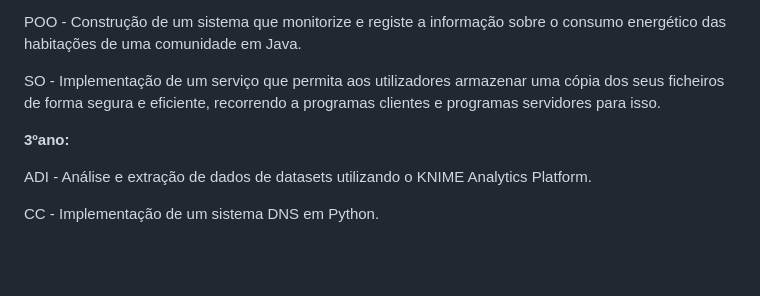
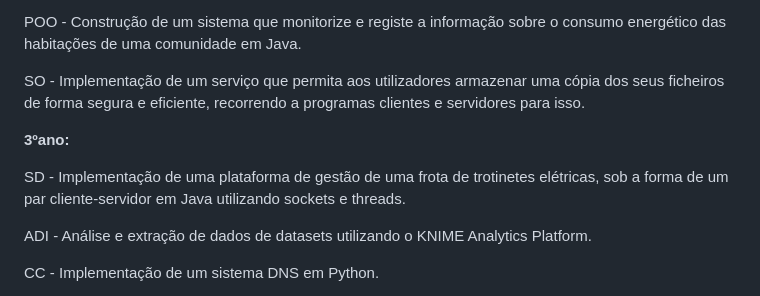
Before and after one commit to jpgoncalves13/Projetos_Uni, a Markdown page: README.md, the part around the change. GitHub-like rendering; blank space fills up the shorter version.

```diff
--- a/README.md
+++ b/README.md
@@ -13,9 +13,11 @@ LI3(não presente) - Realização de vários guiões, envolvendo parsing, gestã
 
 POO - Construção de um sistema que monitorize e registe a informação sobre o consumo energético das habitações de uma comunidade em Java.
 
-SO - Implementação de um serviço que permita aos utilizadores armazenar uma cópia dos seus ficheiros de forma segura e eficiente, recorrendo a programas clientes e programas servidores para isso.
+SO - Implementação de um serviço que permita aos utilizadores armazenar uma cópia dos seus ficheiros de forma segura e eficiente, recorrendo a programas clientes e servidores para isso.
 
 **3ºano:**
+
+SD - Implementação de uma plataforma de gestão de uma frota de trotinetes elétricas, sob a forma de um par cliente-servidor em Java utilizando sockets e threads.
 
 ADI - Análise e extração de dados de datasets utilizando o KNIME Analytics Platform.
 
```
